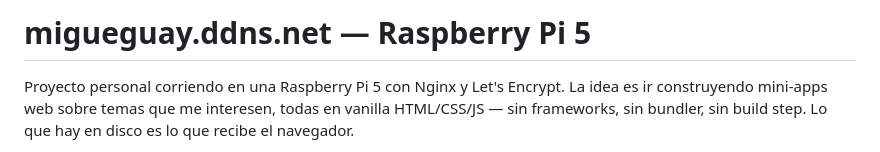
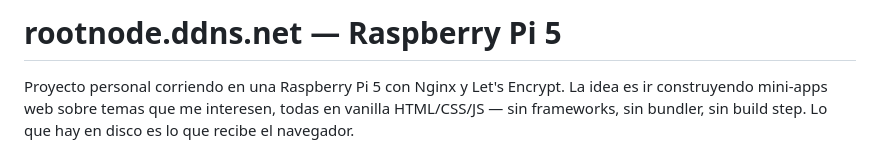
Before and after one commit to Miguel-Aparicio/rootnode, a Markdown page: README.md, the part around the change. Drawn GitHub-style.

Commit message:
Update project URL in README.md

```diff
--- a/README.md
+++ b/README.md
@@ -1,4 +1,4 @@
-# migueguay.ddns.net — Raspberry Pi 5
+# rootnode.ddns.net — Raspberry Pi 5
 
 Proyecto personal corriendo en una Raspberry Pi 5 con Nginx y Let's Encrypt. La idea es ir construyendo mini-apps web sobre temas que me interesen, todas en vanilla HTML/CSS/JS — sin frameworks, sin bundler, sin build step. Lo que hay en disco es lo que recibe el navegador.
 
```
